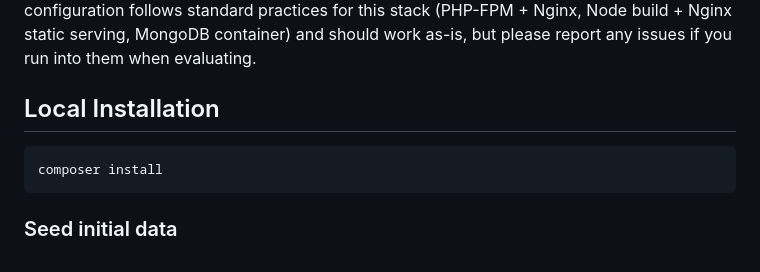
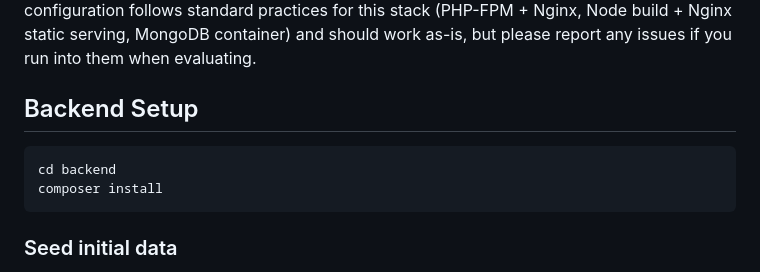
Before and after one commit to cubiczx/palacin-vending-platform, a Markdown page: README.md, the part around one of its changes. Drawn GitHub-style.

````diff
--- a/README.md
+++ b/README.md
@@ -25,9 +29,10 @@ not be tested end-to-end locally**. The configuration follows standard practices
 Node build + Nginx static serving, MongoDB container) and should work as-is, but please report any issues if you
 run into them when evaluating.
 
-## Local Installation
+## Backend Setup
 
 ```bash
+cd backend
 composer install
 ```
 
````
Also changed, not shown: other parts of README.md (+33 -3 lines).
